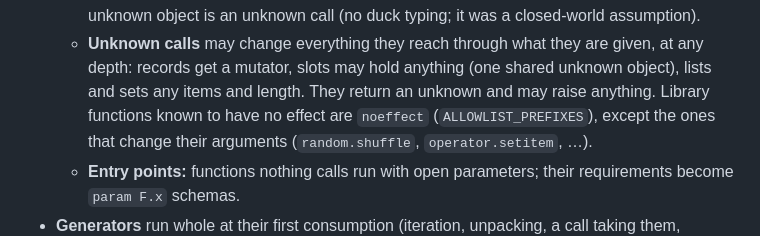
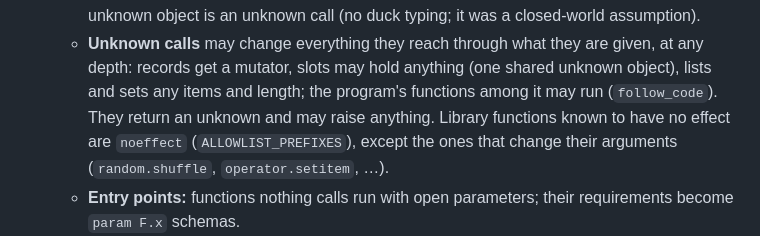
Before and after one commit to kaidaniel/rowan, a Markdown page: AGENTS.md, the part around the change. GitHub-like rendering.

Commit message:
Unknown calls may run the program's functions they are given
A callback handed to code rowan cannot see (timeit.timeit(tick), a registry, a thread
target) ran nowhere, so what it changes beyond its arguments kept its facts (z445: a key the
callback stores was None for sure). An unknown call now follows the functions, bound methods
and partials among what it is given, like a call past its budget (follow_code, shared with
skipped_call). Benchmarks unchanged within noise; snapshot proto_summary loses call paths
of a few input reads.

Co-Authored-By: Claude Opus 5.5 <noreply@anthropic.com>

```diff
--- a/AGENTS.md
+++ b/AGENTS.md
@@ -46,7 +46,8 @@ ruff and walks the syntax tree directly, running the program on abstract values.
     unknown object is an unknown call (no duck typing; it was a closed-world assumption).
   * **Unknown calls** may change everything they reach through what they are given, at any
     depth: records get a mutator, slots may hold anything (one shared unknown object), lists
-    and sets any items and length. They return an unknown and may raise anything. Library
+    and sets any items and length; the program's functions among it may run (`follow_code`).
+    They return an unknown and may raise anything. Library
     functions known to have no effect are `noeffect` (`ALLOWLIST_PREFIXES`), except the ones
     that change their arguments (`random.shuffle`, `operator.setitem`, …).
   * **Entry points:** functions nothing calls run with open parameters; their requirements
```
